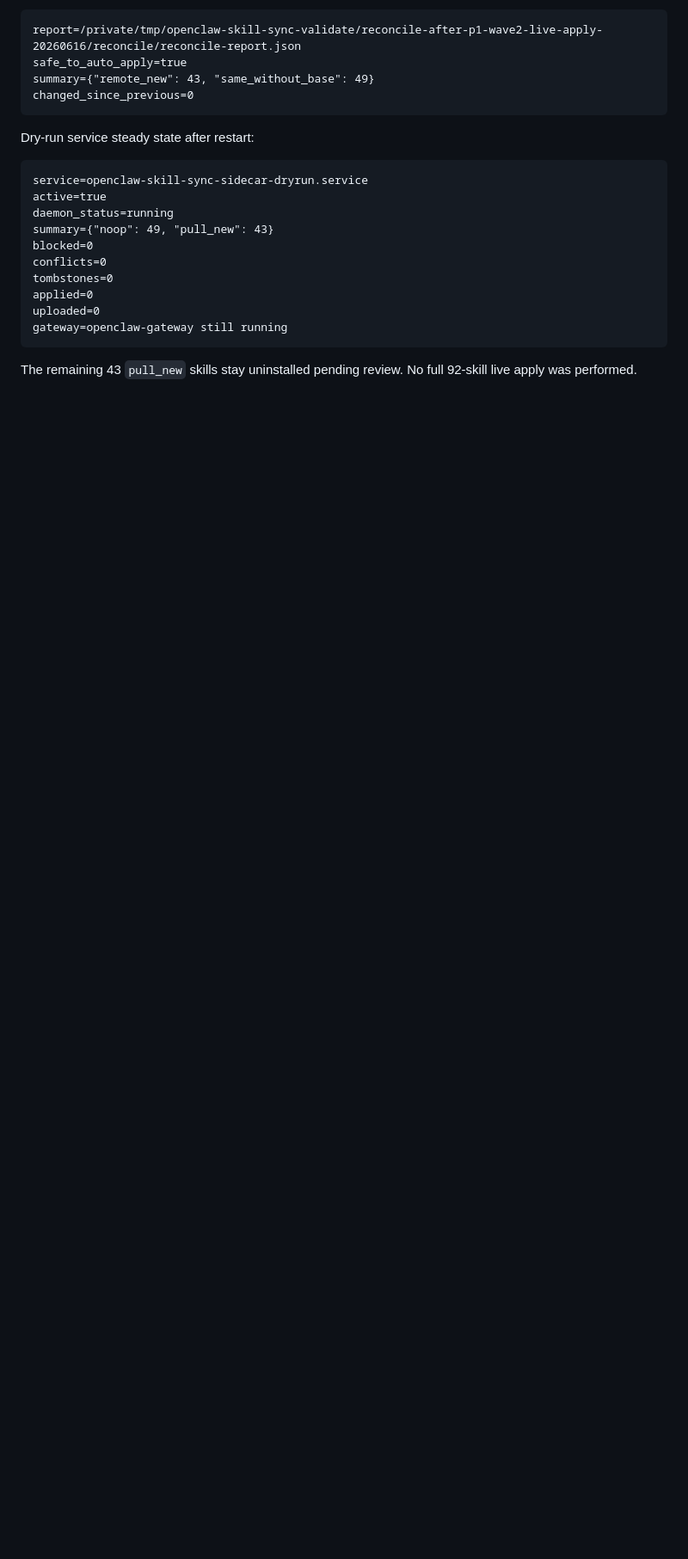
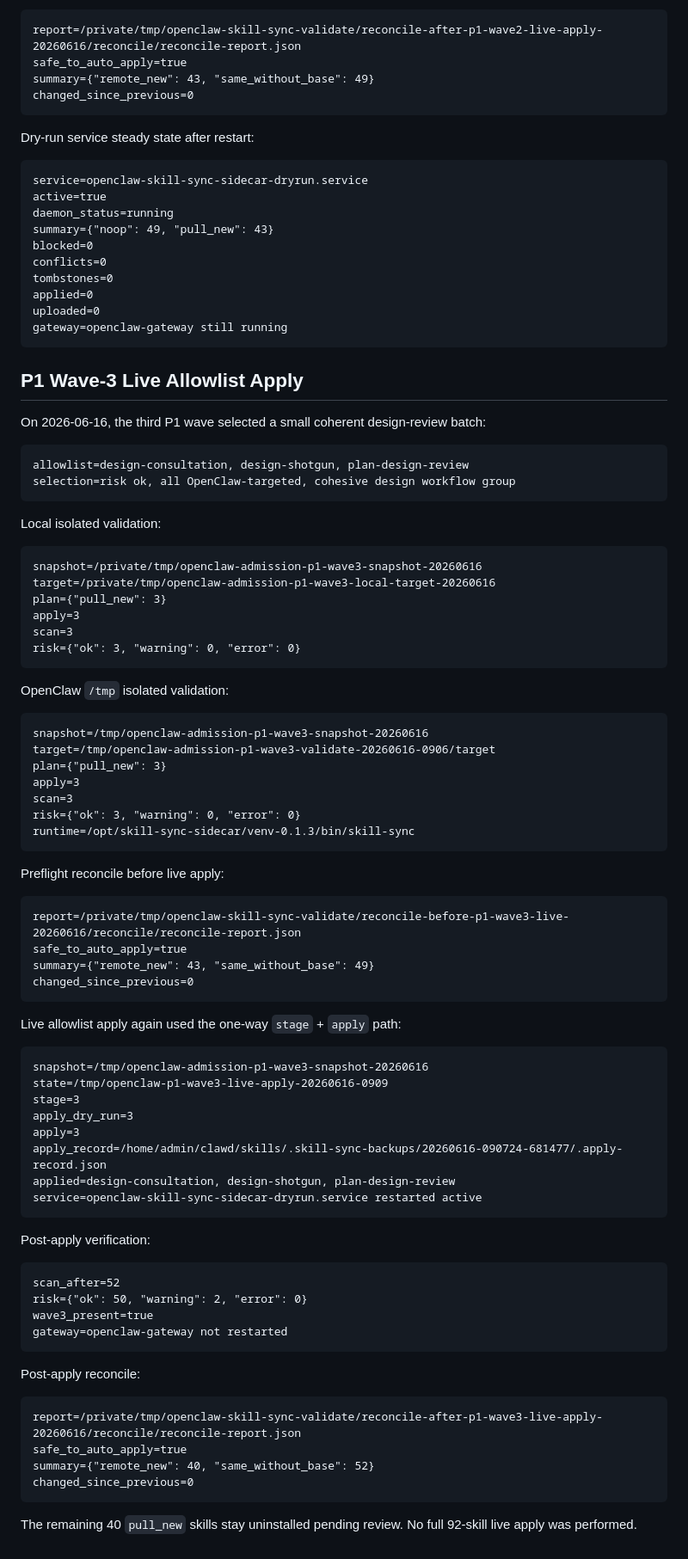
Before and after one commit to commiao/skill-sync-sidecar, a Markdown page: docs/openclaw-admission-20260615.md, the part around the change. Shown at 86% size. Drawn GitHub-style; blank space fills up the shorter version.

Commit message:
Document OpenClaw P1 wave 3 live apply

````diff
--- a/docs/openclaw-admission-20260615.md
+++ b/docs/openclaw-admission-20260615.md
@@ -488,4 +488,76 @@ uploaded=0
 gateway=openclaw-gateway still running
 ```
 
-The remaining 43 `pull_new` skills stay uninstalled pending review. No full 92-skill live apply was performed.
+## P1 Wave-3 Live Allowlist Apply
+
+On 2026-06-16, the third P1 wave selected a small coherent design-review batch:
+
+```text
+allowlist=design-consultation, design-shotgun, plan-design-review
+selection=risk ok, all OpenClaw-targeted, cohesive design workflow group
+```
+
+Local isolated validation:
+
+```text
+snapshot=/private/tmp/openclaw-admission-p1-wave3-snapshot-20260616
+target=/private/tmp/openclaw-admission-p1-wave3-local-target-20260616
+plan={"pull_new": 3}
+apply=3
+scan=3
+risk={"ok": 3, "warning": 0, "error": 0}
+```
+
+OpenClaw `/tmp` isolated validation:
+
+```text
+snapshot=/tmp/openclaw-admission-p1-wave3-snapshot-20260616
+target=/tmp/openclaw-admission-p1-wave3-validate-20260616-0906/target
+plan={"pull_new": 3}
+apply=3
+scan=3
+risk={"ok": 3, "warning": 0, "error": 0}
+runtime=/opt/skill-sync-sidecar/venv-0.1.3/bin/skill-sync
+```
+
+Preflight reconcile before live apply:
+
+```text
+report=/private/tmp/openclaw-skill-sync-validate/reconcile-before-p1-wave3-live-20260616/reconcile/reconcile-report.json
+safe_to_auto_apply=true
+summary={"remote_new": 43, "same_without_base": 49}
+changed_since_previous=0
+```
+
+Live allowlist apply again used the one-way `stage` + `apply` path:
+
+```text
+snapshot=/tmp/openclaw-admission-p1-wave3-snapshot-20260616
+state=/tmp/openclaw-p1-wave3-live-apply-20260616-0909
+stage=3
+apply_dry_run=3
+apply=3
+apply_record=/home/admin/clawd/skills/.skill-sync-backups/20260616-090724-681477/.apply-record.json
+applied=design-consultation, design-shotgun, plan-design-review
+service=openclaw-skill-sync-sidecar-dryrun.service restarted active
+```
+
+Post-apply verification:
+
+```text
+scan_after=52
+risk={"ok": 50, "warning": 2, "error": 0}
+wave3_present=true
+gateway=openclaw-gateway not restarted
+```
+
+Post-apply reconcile:
+
+```text
+report=/private/tmp/openclaw-skill-sync-validate/reconcile-after-p1-wave3-live-apply-20260616/reconcile/reconcile-report.json
+safe_to_auto_apply=true
+summary={"remote_new": 40, "same_without_base": 52}
+changed_since_previous=0
+```
+
+The remaining 40 `pull_new` skills stay uninstalled pending review. No full 92-skill live apply was performed.
````
Also changed, not shown: docs/acceptance-report.md (+64 -1 lines), docs/operations.md (+18 -6 lines).
